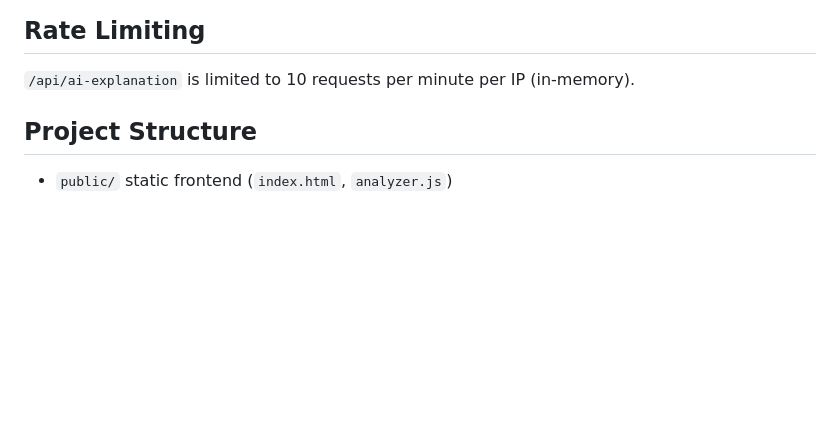
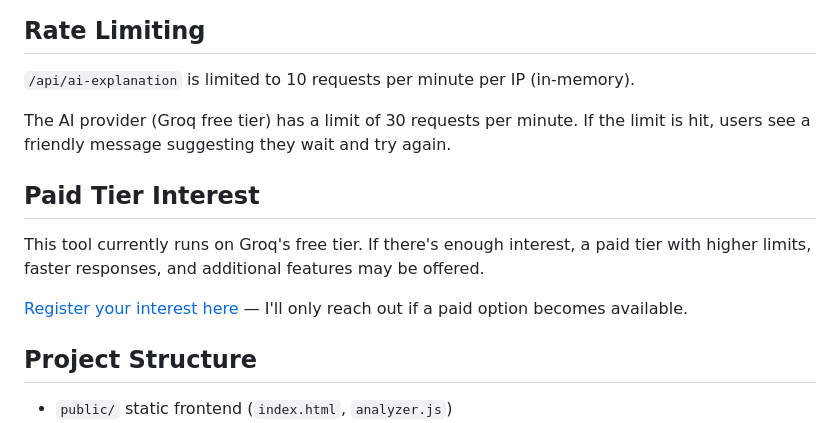
Before and after one commit to MorrisLaw/k8s-crashloop-analyzer, a Markdown page: README.md, the part around the change printed below. GitHub-like rendering; blank space fills up the shorter version.

```diff
--- a/README.md
+++ b/README.md
@@ -123,6 +127,14 @@ Vercel injects this env var at runtime; `dotenv` is only for local dev.
 
 `/api/ai-explanation` is limited to 10 requests per minute per IP (in-memory).
 
+The AI provider (Groq free tier) has a limit of 30 requests per minute. If the limit is hit, users see a friendly message suggesting they wait and try again.
+
+## Paid Tier Interest
+
+This tool currently runs on Groq's free tier. If there's enough interest, a paid tier with higher limits, faster responses, and additional features may be offered.
+
+[Register your interest here](https://forms.gle/W2xPf67LTkpf3CuS7) — I'll only reach out if a paid option becomes available.
+
 ## Project Structure
 
 - `public/` static frontend (`index.html`, `analyzer.js`)
```
Also changed, not shown: other parts of README.md (+10 -6 lines), docs/bottom_screenshot.png (added), docs/screenshot.png (deleted), docs/top_screenshot.png (added), 1 other file.
